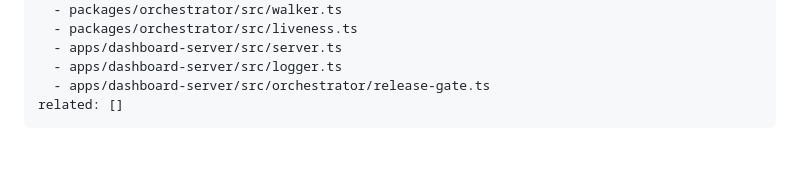
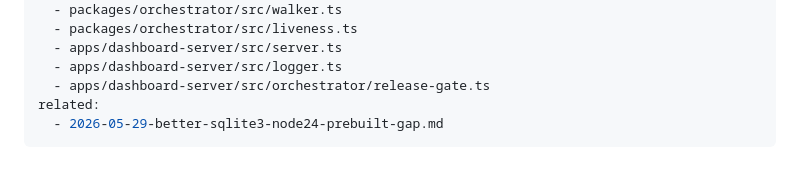
Before and after one commit to Samuel0101010/wisp-orchestrator, a Markdown page: docs/solutions/2026-05-18-wisp-v2-0-2-reliability-hardening-patterns.md, the part around the change. Drawn GitHub-style.

```diff
--- a/docs/solutions/2026-05-18-wisp-v2-0-2-reliability-hardening-patterns.md
+++ b/docs/solutions/2026-05-18-wisp-v2-0-2-reliability-hardening-patterns.md
@@ -16,7 +16,8 @@ files:
   - apps/dashboard-server/src/server.ts
   - apps/dashboard-server/src/logger.ts
   - apps/dashboard-server/src/orchestrator/release-gate.ts
-related: []
+related:
+  - 2026-05-29-better-sqlite3-node24-prebuilt-gap.md
 ---
 
 # WISP v2.0.2 — five reliability patterns from a real app-build outage
```
Also changed, not shown: docs/solutions/2026-05-29-better-sqlite3-node24-prebuilt-gap.md (added, +61 -0 lines), docs/solutions/2026-05-29-wisp-dogfood-preview-after-run-working-tree.md (added, +116 -0 lines).
